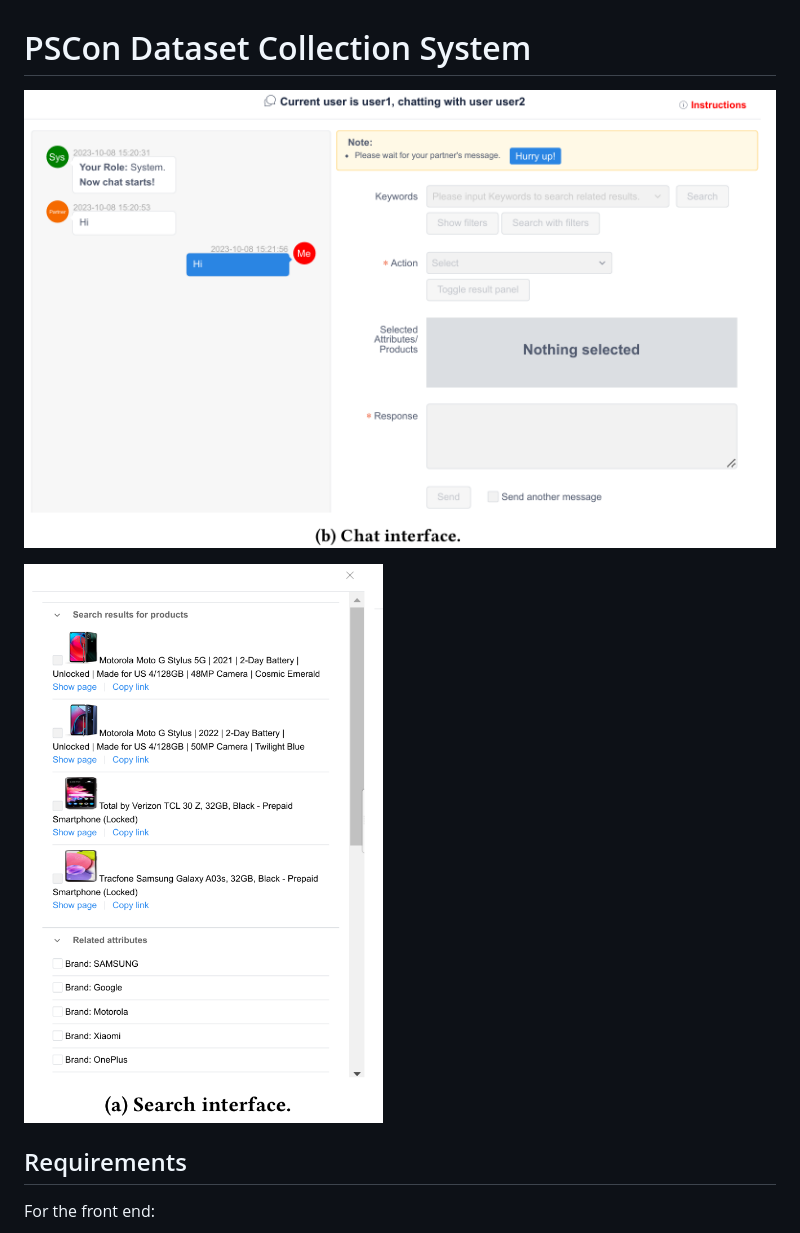
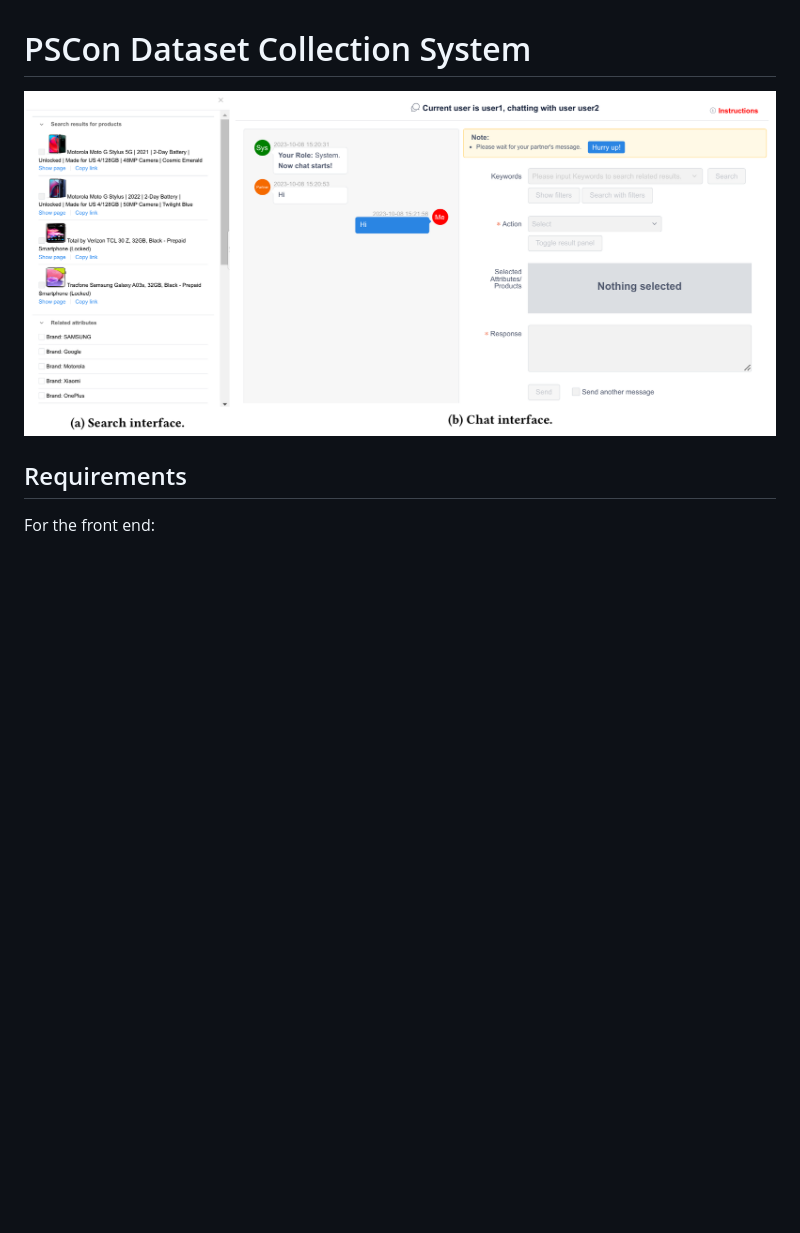
Before and after one commit to JieZouIR/PSCon, a Markdown page: system/README.md, the part around the change. Drawn GitHub-style; pictures changed too: system/U1.png (deleted), system/U2.png (deleted), system/UI.png (added); blank space fills up the shorter version.

Commit message:
update system-readme.md

```diff
--- a/system/README.md
+++ b/system/README.md
@@ -1,8 +1,6 @@
 # PSCon Dataset Collection System
 
-![](./U1.png)
-
-<img src="./U2.png" style="zoom:50%;" />
+![](./UI.png)
 
 ## Requirements
 
```
